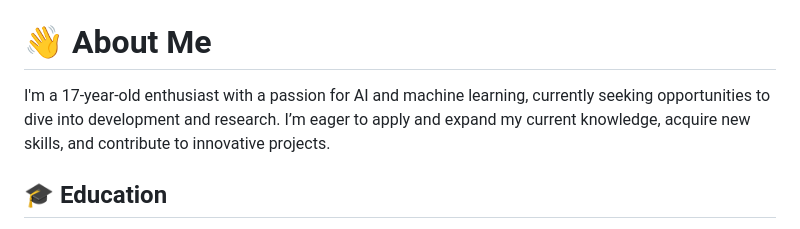
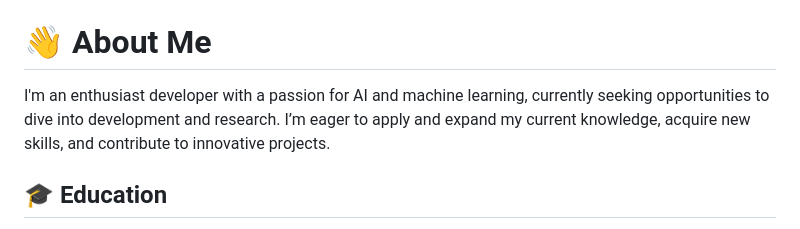
Before and after one commit to talfig/talfig, a Markdown page: readme.md, the part around the change. Drawn GitHub-style.

```diff
--- a/readme.md
+++ b/readme.md
@@ -18,7 +18,7 @@
 </p>
 
 # 👋 About Me
-I'm a 17-year-old enthusiast with a passion for AI and machine learning, currently seeking opportunities to dive into development and research. I’m eager to apply and expand my current knowledge, acquire new skills, and contribute to innovative projects.
+I'm an enthusiast developer with a passion for AI and machine learning, currently seeking opportunities to dive into development and research. I’m eager to apply and expand my current knowledge, acquire new skills, and contribute to innovative projects.
 
 ## 🎓 Education
 - **The Open University**
```
